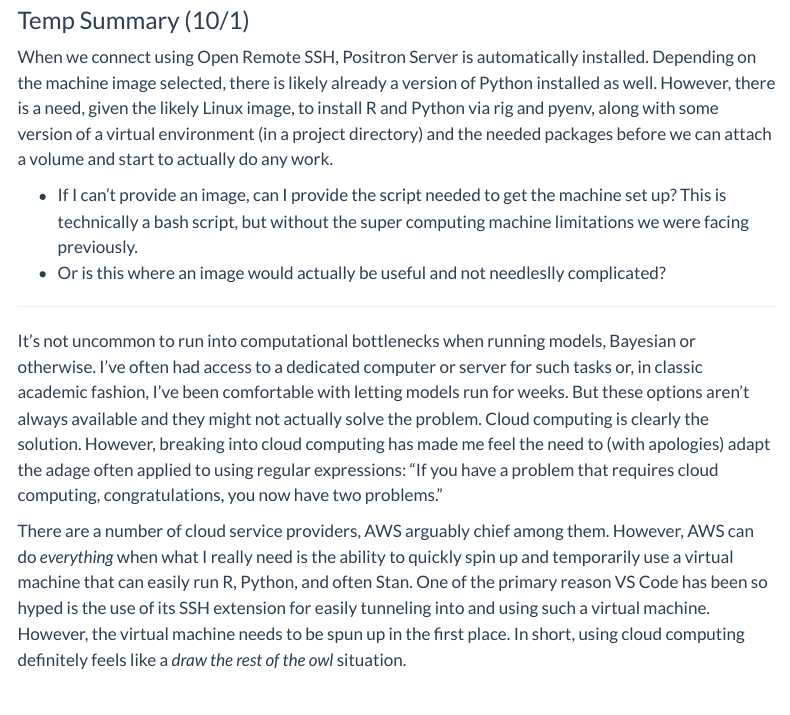
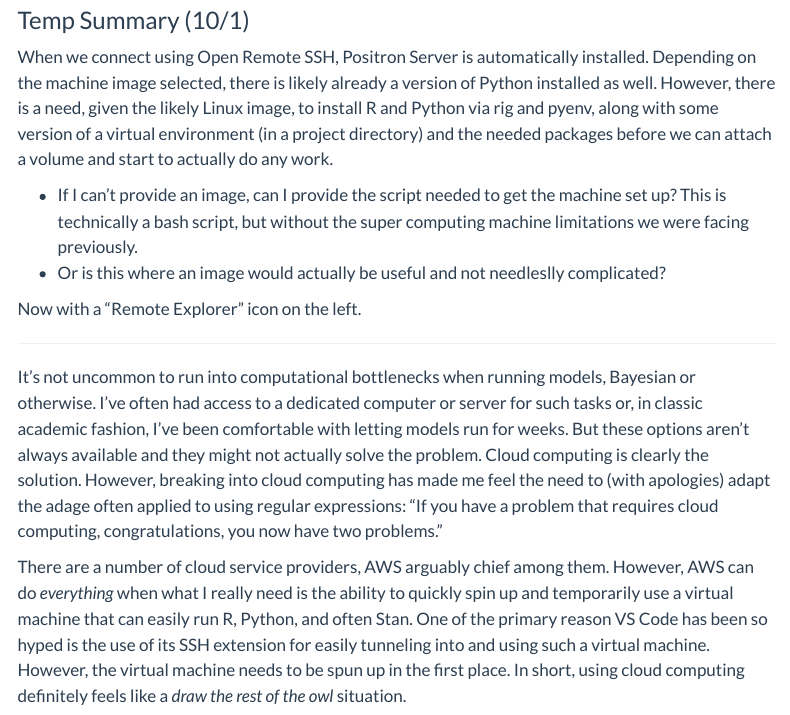
Before and after one commit to marcdotson/occasional-divergences, a Quarto document (posts/virtual-machines/index.qmd): the page in a window 1100 px wide, from 180 px down. Rendered offline with R 4.5, knitr and Pandoc in place of Quarto, with nearby package versions; menus at the side of the page are left out.

Commit message:
Note "Remote Explorer" icon

```diff
--- a/posts/virtual-machines/index.qmd
+++ b/posts/virtual-machines/index.qmd
@@ -18,6 +18,8 @@ When we connect using Open Remote SSH, Positron Server is automatically installe
 
 - If I can't provide an image, can I provide the script needed to get the machine set up? This is technically a bash script, but without the super computing machine limitations we were facing previously.
 - Or is this where an image would actually be useful and not needleslly complicated?
+
+Now with a "Remote Explorer" icon on the left.
 
 ------------
 
```
